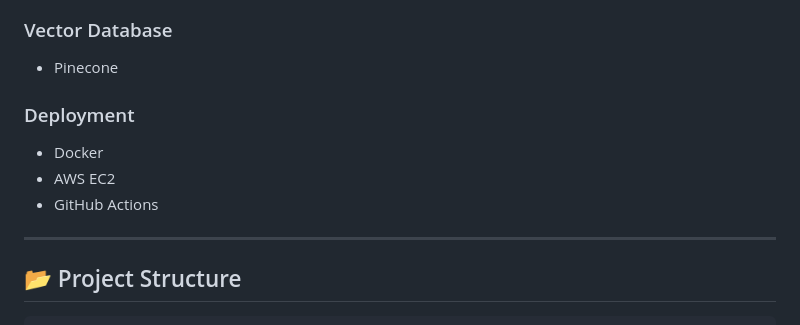
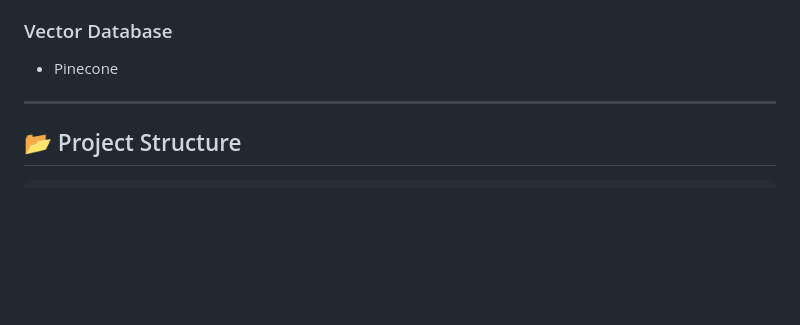
Before and after one commit to BhargaviVyshnavi20/Medical-Chatbot-Gen-AI, a Markdown page: README.md, the part around the change. Drawn GitHub-style; blank space fills up the shorter version.

Commit message:
Update README with Tech Stack
Eliminate deployment details to enhance README clarity.

```diff
--- a/README.md
+++ b/README.md
@@ -64,11 +64,6 @@ Medical Chatbot Response
 
 ### Vector Database
 - Pinecone
-
-### Deployment
-- Docker
-- AWS EC2
-- GitHub Actions
 
 ---
 
```
